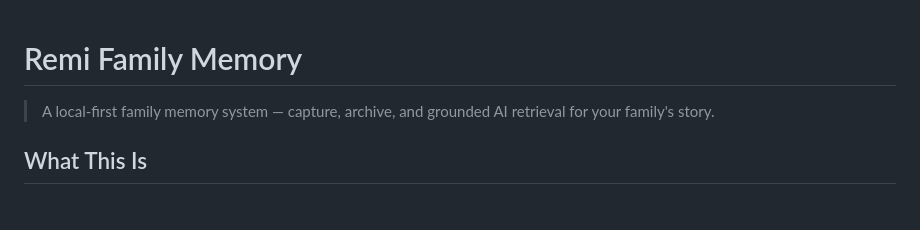
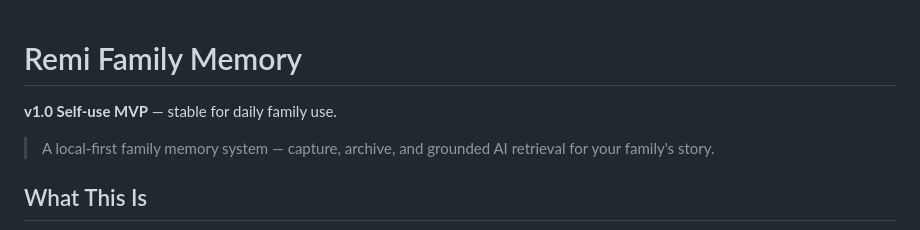
Before and after one commit to jane-uske/remi-family-memory, a Markdown page: README.md, the part around the change. Rendered like a GitHub page; blank space fills up the shorter version.

Commit message:
v1.0.0 release: add RELEASE_NOTES.md, update README status
Co-Authored-By: Claude Opus 4.7 <noreply@anthropic.com>

```diff
--- a/README.md
+++ b/README.md
@@ -1,4 +1,6 @@
 # Remi Family Memory
+
+**v1.0 Self-use MVP** — stable for daily family use.
 
 > A local-first family memory system — capture, archive, and grounded AI retrieval for your family's story.
 
```
Also changed, not shown: RELEASE_NOTES.md (added, +50 -0 lines).
